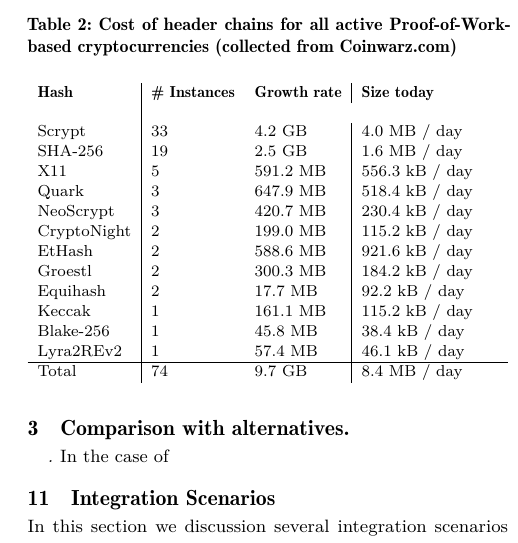
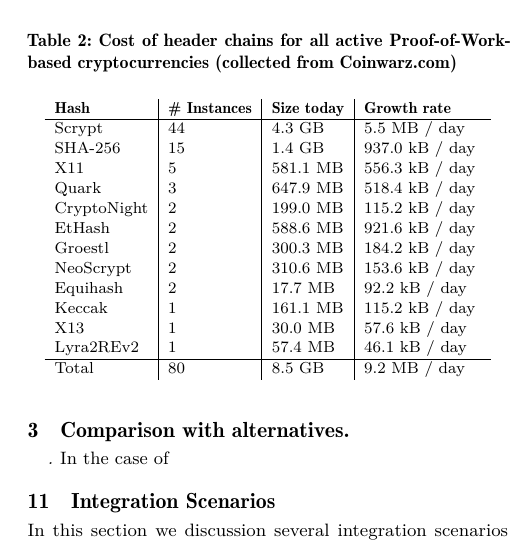
Before and after one commit to dionyziz/popow, a LaTeX paper (whitepaper/nipopows.tex, which reads whitepaper/integration.tex): part of one column of page 7 of 10, cut so that both start at the same text. Compiled offline with pdfLaTeX.

Commit message:
fix table

```diff
--- a/whitepaper/integration.tex
+++ b/whitepaper/integration.tex
@@ -64,22 +64,23 @@
 \begin{table}
   \caption{Cost of header chains for all active Proof-of-Work-based cryptocurrencies (collected from \url{Coinwarz.com})}
 \small
-  \begin{tabular}{l|ll|ll}
-    {\bf Hash} & {\bf \# Instances} & {\bf Growth rate} & {\bf Size today} &  \\\\
-    Scrypt  & 33  & 4.2 GB  & 4.0 MB / day \  \\
-    SHA-256  & 19  & 2.5 GB  & 1.6 MB / day \  \\
-    X11  & 5  & 591.2 MB  & 556.3 kB / day \  \\
+  \begin{tabular}{l|l|l|l}
+    {\bf Hash} & {\bf \# Instances} & {\bf Size today} & {\bf Growth rate}  \\
+    \hline
+    Scrypt  & 44  & 4.3 GB  & 5.5 MB / day \  \\
+    SHA-256  & 15  & 1.4 GB  & 937.0 kB / day \  \\
+    X11  & 5  & 581.1 MB  & 556.3 kB / day \  \\
     Quark  & 3  & 647.9 MB  & 518.4 kB / day \  \\
-    NeoScrypt  & 3  & 420.7 MB  & 230.4 kB / day \  \\
     CryptoNight  & 2  & 199.0 MB  & 115.2 kB / day \  \\
     EtHash  & 2  & 588.6 MB  & 921.6 kB / day \  \\
     Groestl  & 2  & 300.3 MB  & 184.2 kB / day \  \\
+    NeoScrypt  & 2  & 310.6 MB  & 153.6 kB / day \  \\
     Equihash  & 2  & 17.7 MB  & 92.2 kB / day \  \\
     Keccak  & 1  & 161.1 MB  & 115.2 kB / day \  \\
-    Blake-256  & 1  & 45.8 MB  & 38.4 kB / day \  \\
+    X13  & 1  & 30.0 MB  & 57.6 kB / day \  \\
     Lyra2REv2  & 1  & 57.4 MB  & 46.1 kB / day \  \\
     \hline
-    Total  & 74   &  9.7 GB  & 8.4 MB  / day  \\
+    Total  & 80   &  8.5 GB  & 9.2 MB  / day  \\
   \end{tabular}
 \end{table}
 
```
